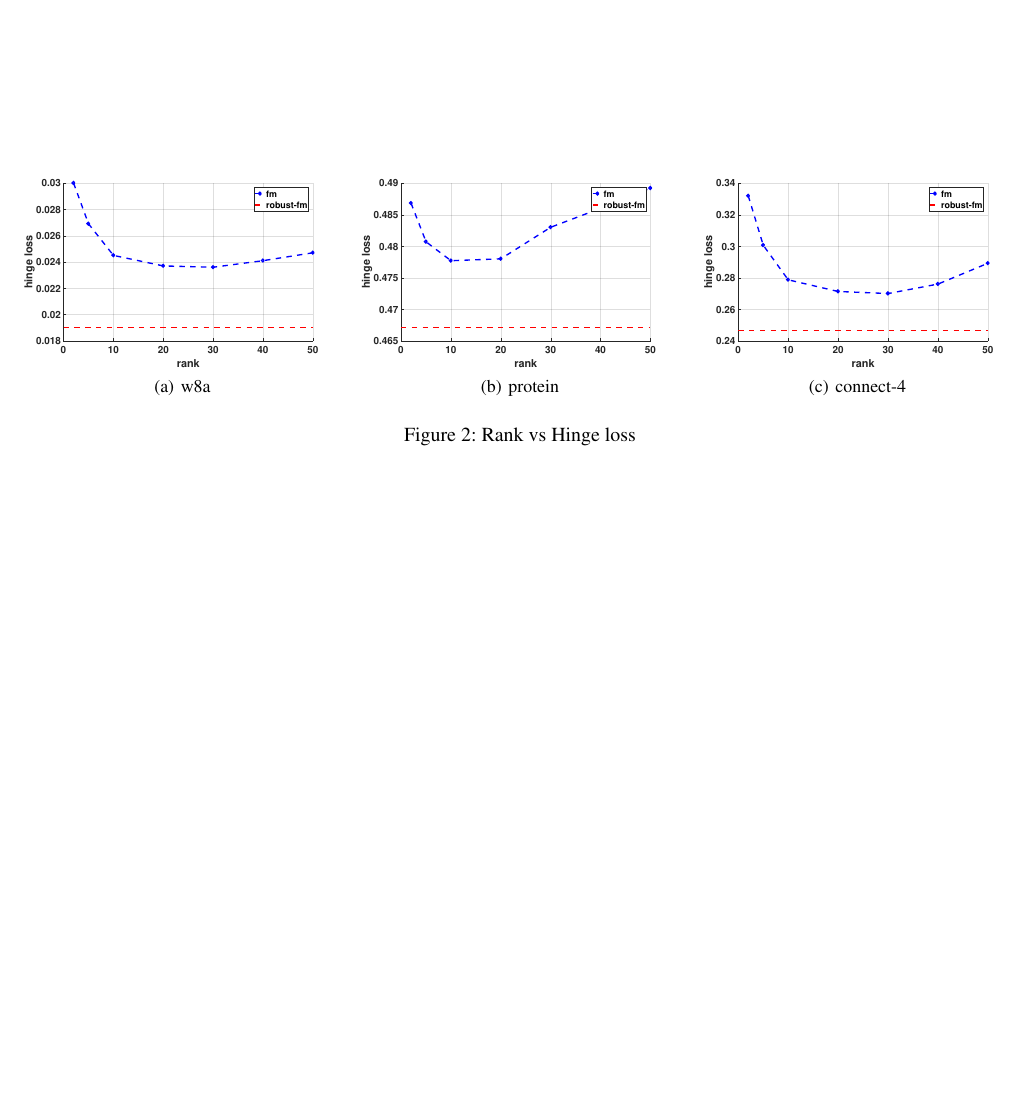
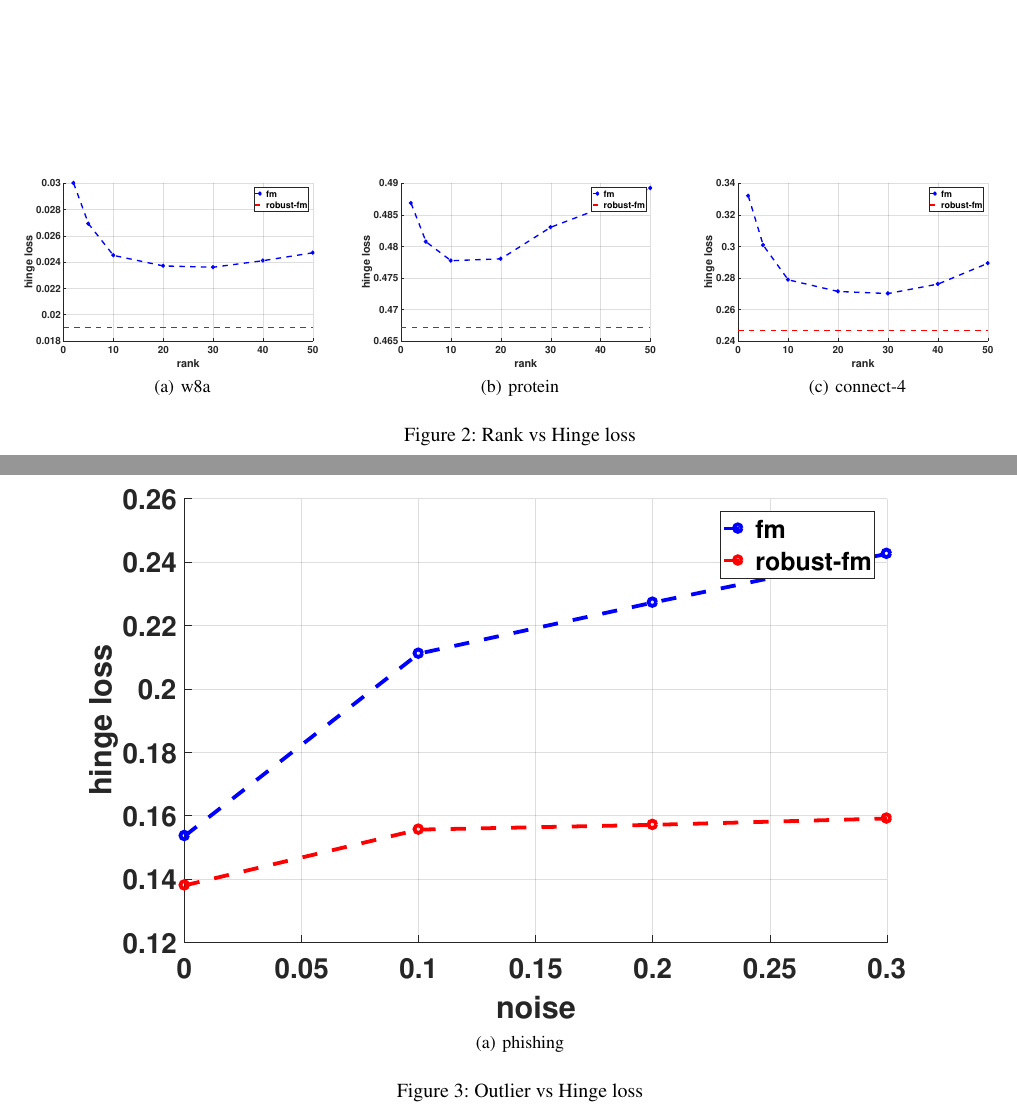
Before and after one commit to yinxiaojian/Robust-FM, a LaTeX document (AAAI2018/formatting-instructions-latex-2018.tex): part of page 3 of 3 before the commit and two parts of pages 3 and 4 of 5 after it, the two joined at a grey line, cut so that both start at the same text, the shorter picture padded with empty space. Compiled offline with pdfLaTeX.

Commit message:
add experiments

```diff
--- a/AAAI2018/formatting-instructions-latex-2018.tex
+++ b/AAAI2018/formatting-instructions-latex-2018.tex
@@ -181,3 +181,9 @@ We conduct our experiments on four public datasets. Table \ref{tab0} gives a bri
 	\label{rankfig}
 \end{figure*}
 
+\begin{figure*}[!htb]
+	\centering
+	\subfigure[phishing]{
+		\includegraphics[width=0.90\textwidth]{figs/phishing_noise.pdf}
+	}
+	\caption{Outlier vs Hinge loss}
```
Also changed, not shown: AAAI2018/figs/connect4_e3.pdf (added), AAAI2018/figs/phishing_noise.pdf (added), AAAI2018/formatting-instructions-latex-2018.pdf, pic/connect4_e3.pdf (added), pic/phishing_noise.pdf (added), AAAI2018/formatting-instructions-latex-2018.tex (12 more changed lines), 9 other files.
